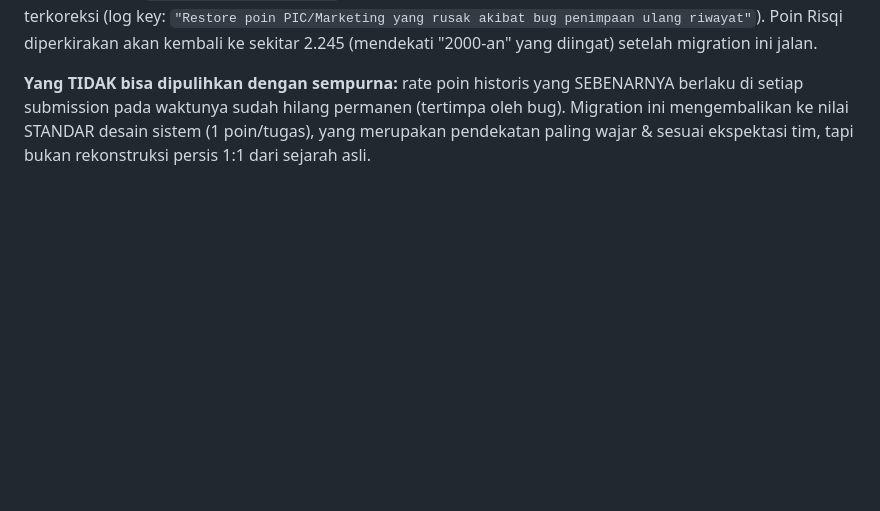
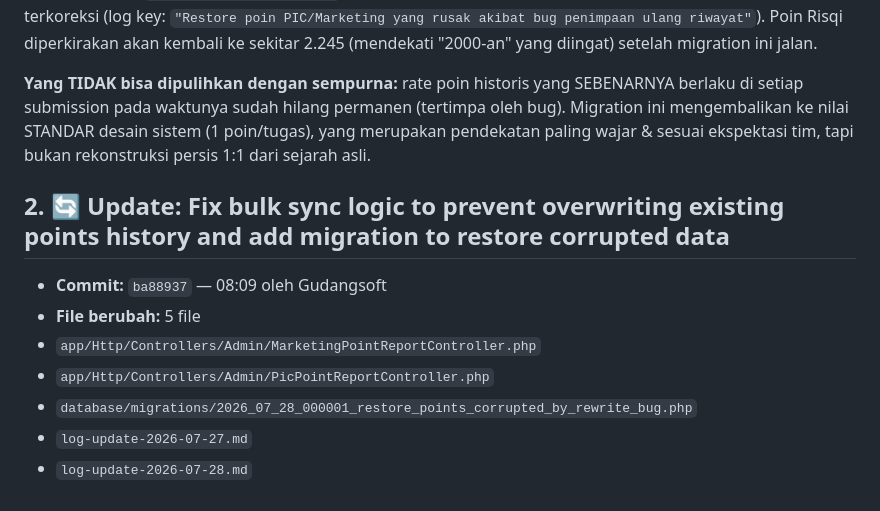
Before and after one commit to Gudangsoft/revana, a Markdown page: log-update-2026-07-28.md, the part around the change. Rendered like a GitHub page; blank space fills up the shorter version.

Commit message:
Lengkapi changelog insiden poin PIC/Marketing 28 Juli
Co-Authored-By: Claude Sonnet 5 <noreply@anthropic.com>

```diff
--- a/log-update-2026-07-28.md
+++ b/log-update-2026-07-28.md
@@ -48,3 +48,13 @@ Semua 4 skenario di kedua sistem lolos persis sesuai ekspektasi. Semua data uji
 Migration ini **WAJIB** dijalankan di production: `git pull origin master` lalu `php artisan migrate --force`. Setelah itu, **cek `storage/logs/laravel.log`** untuk melihat berapa baris & marketing/PIC mana saja yang terkoreksi (log key: `"Restore poin PIC/Marketing yang rusak akibat bug penimpaan ulang riwayat"`). Poin Risqi diperkirakan akan kembali ke sekitar 2.245 (mendekati "2000-an" yang diingat) setelah migration ini jalan.
 
 **Yang TIDAK bisa dipulihkan dengan sempurna:** rate poin historis yang SEBENARNYA berlaku di setiap submission pada waktunya sudah hilang permanen (tertimpa oleh bug). Migration ini mengembalikan ke nilai STANDAR desain sistem (1 poin/tugas), yang merupakan pendekatan paling wajar & sesuai ekspektasi tim, tapi bukan rekonstruksi persis 1:1 dari sejarah asli.
+
+## 2. 🔄 Update: Fix bulk sync logic to prevent overwriting existing points history and add migration to restore corrupted data
+
+- **Commit:** `ba88937` — 08:09 oleh Gudangsoft
+- **File berubah:** 5 file
+- `app/Http/Controllers/Admin/MarketingPointReportController.php`
+- `app/Http/Controllers/Admin/PicPointReportController.php`
+- `database/migrations/2026_07_28_000001_restore_points_corrupted_by_rewrite_bug.php`
+- `log-update-2026-07-27.md`
+- `log-update-2026-07-28.md`
```
